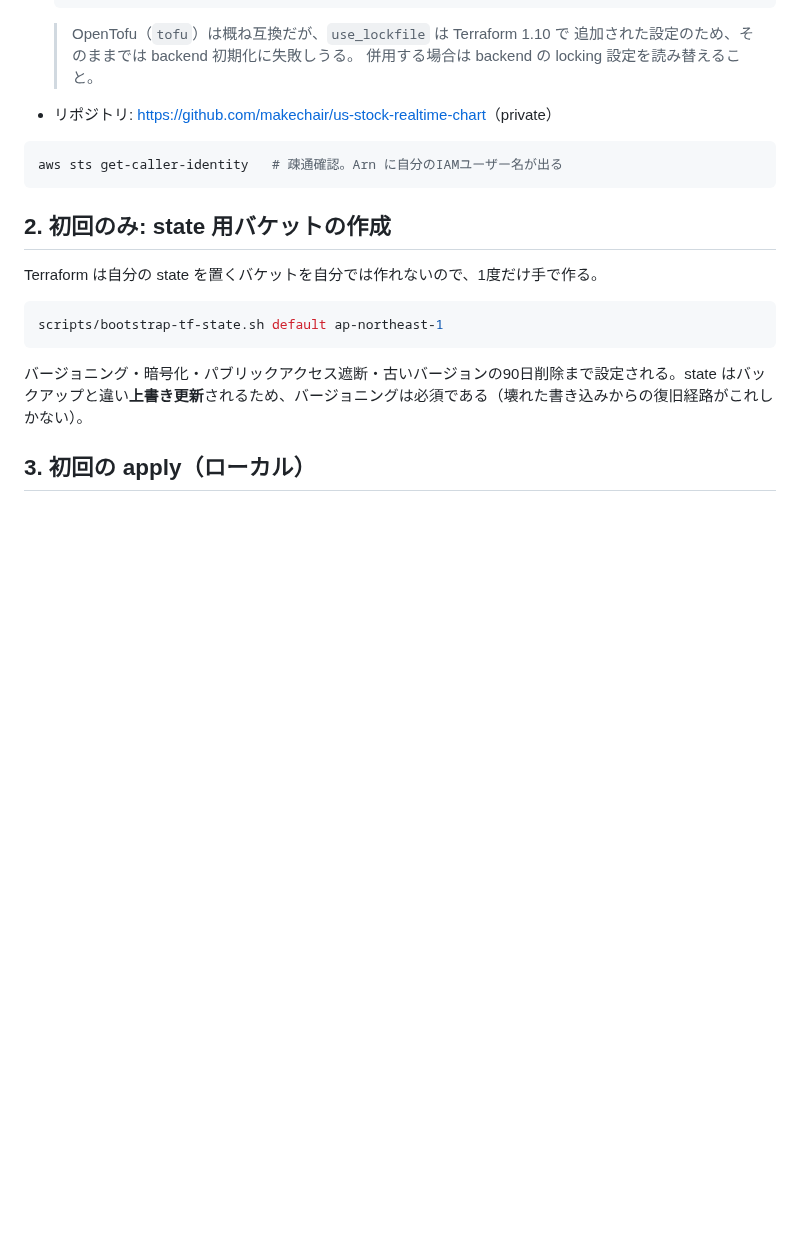
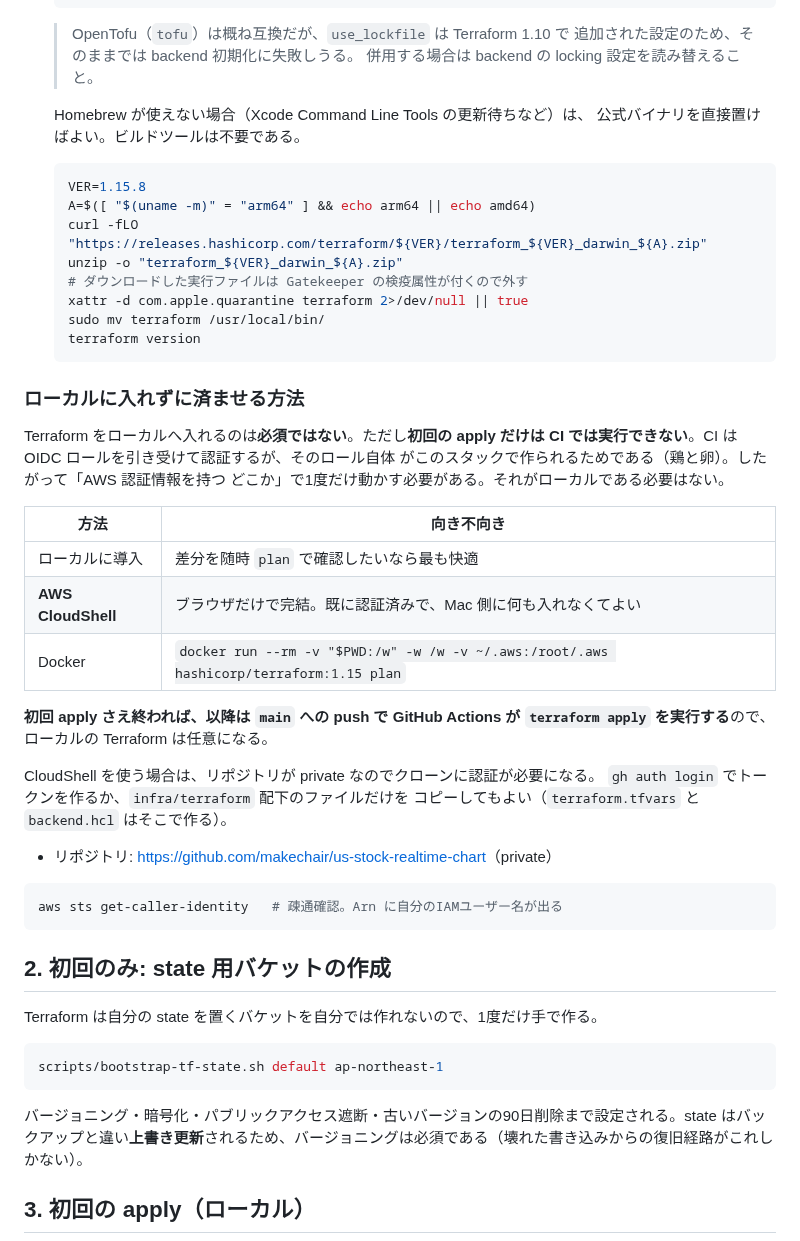
Before and after one commit to makechair/spelling-inconsistencies, a Markdown page: docs/aws-deployment.md, the part around the change. Rendered like a GitHub page; blank space fills up the shorter version.

Commit message:
Document Terraform installs that do not need Homebrew
Homebrew needs working Xcode Command Line Tools, which is a plausible thing
to be blocked on when all that is wanted is one binary. Adds the direct
download, including removing the Gatekeeper quarantine attribute that
otherwise stops the downloaded binary from running.

Also records that a local install is optional, and why it cannot be skipped
entirely: the CI workflow authenticates with an OIDC role that this stack
creates, so the first apply has to run somewhere already holding AWS
credentials. CloudShell and Docker cover that without touching the laptop,
and after the first apply pushes to main handle everything.

Co-Authored-By: Claude Opus 5 <noreply@anthropic.com>
Claude-Session: https://claude.ai/code/session_016SvdopfoYt2qwHevMkhMSU

````diff
--- a/docs/aws-deployment.md
+++ b/docs/aws-deployment.md
@@ -39,6 +39,40 @@ Terraform の AWS プロバイダには `aws_lightsail_instance` 等が揃って
   > OpenTofu（`tofu`）は概ね互換だが、`use_lockfile` は Terraform 1.10 で
   > 追加された設定のため、そのままでは backend 初期化に失敗しうる。
   > 併用する場合は backend の locking 設定を読み替えること。
+
+  Homebrew が使えない場合（Xcode Command Line Tools の更新待ちなど）は、
+  公式バイナリを直接置けばよい。ビルドツールは不要である。
+
+  ```bash
+  VER=1.15.8
+  A=$([ "$(uname -m)" = "arm64" ] && echo arm64 || echo amd64)
+  curl -fLO "https://releases.hashicorp.com/terraform/${VER}/terraform_${VER}_darwin_${A}.zip"
+  unzip -o "terraform_${VER}_darwin_${A}.zip"
+  # ダウンロードした実行ファイルは Gatekeeper の検疫属性が付くので外す
+  xattr -d com.apple.quarantine terraform 2>/dev/null || true
+  sudo mv terraform /usr/local/bin/
+  terraform version
+  ```
+
+### ローカルに入れずに済ませる方法
+
+Terraform をローカルへ入れるのは**必須ではない**。ただし**初回の apply だけは
+CI では実行できない**。CI は OIDC ロールを引き受けて認証するが、そのロール自体
+がこのスタックで作られるためである（鶏と卵）。したがって「AWS 認証情報を持つ
+どこか」で1度だけ動かす必要がある。それがローカルである必要はない。
+
+| 方法 | 向き不向き |
+|---|---|
+| ローカルに導入 | 差分を随時 `plan` で確認したいなら最も快適 |
+| **AWS CloudShell** | ブラウザだけで完結。既に認証済みで、Mac 側に何も入れなくてよい |
+| Docker | `docker run --rm -v "$PWD:/w" -w /w -v ~/.aws:/root/.aws hashicorp/terraform:1.15 plan` |
+
+**初回 apply さえ終われば、以降は `main` への push で GitHub Actions が
+`terraform apply` を実行する**ので、ローカルの Terraform は任意になる。
+
+CloudShell を使う場合は、リポジトリが private なのでクローンに認証が必要になる。
+`gh auth login` でトークンを作るか、`infra/terraform` 配下のファイルだけを
+コピーしてもよい（`terraform.tfvars` と `backend.hcl` はそこで作る）。
 - リポジトリ: <https://github.com/makechair/us-stock-realtime-chart>（private）
 
 ```bash
````
